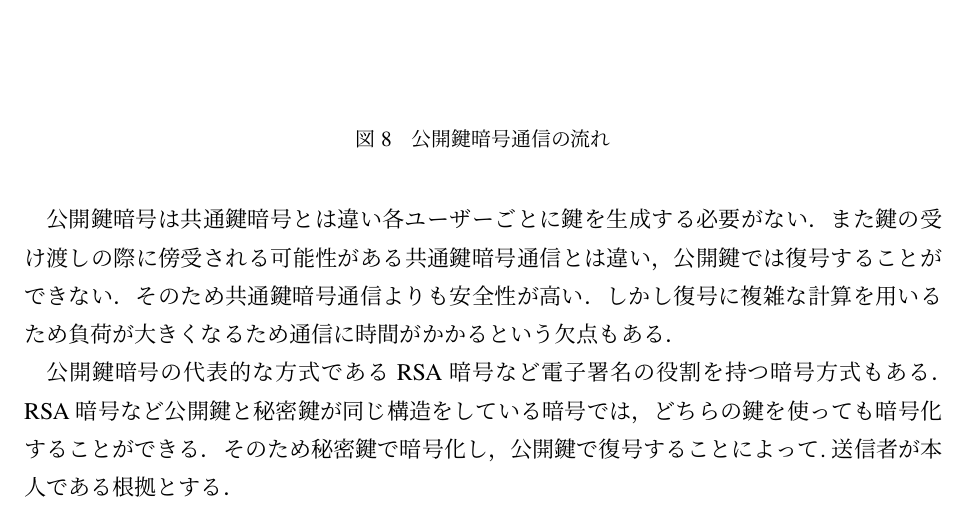
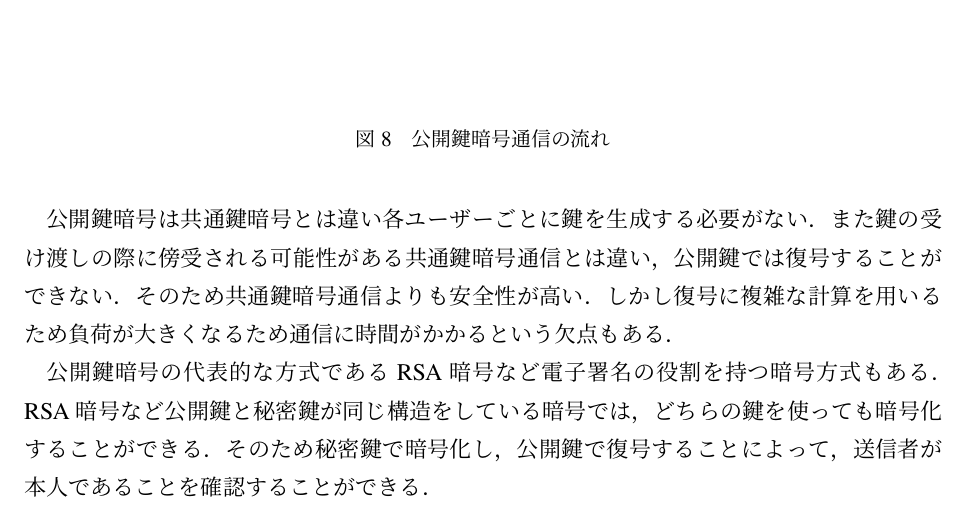
Before and after one commit to AbeKishun/soturon_abe, a LaTeX document (tex/卒論.tex): part of page 7 of 16, cut so that both start at the same text. Compiled offline with pLaTeX and dvipdfmx.

Commit message:
誤字修正など

```diff
--- a/tex/卒論.tex
+++ b/tex/卒論.tex
@@ -142,7 +142,7 @@
 
 公開鍵暗号の代表的な方式であるRSA暗号など電子署名の役割を持つ暗号方式もある．
 RSA暗号など公開鍵と秘密鍵が同じ構造をしている暗号では，どちらの鍵を使っても暗号化することができる．
-そのため秘密鍵で暗号化し，公開鍵で復号することによって.送信者が本人である根拠とする．
+そのため秘密鍵で暗号化し，公開鍵で復号することによって，送信者が本人であることを確認することができる．
 
 \begin{figure}[H]
 \centering
```
